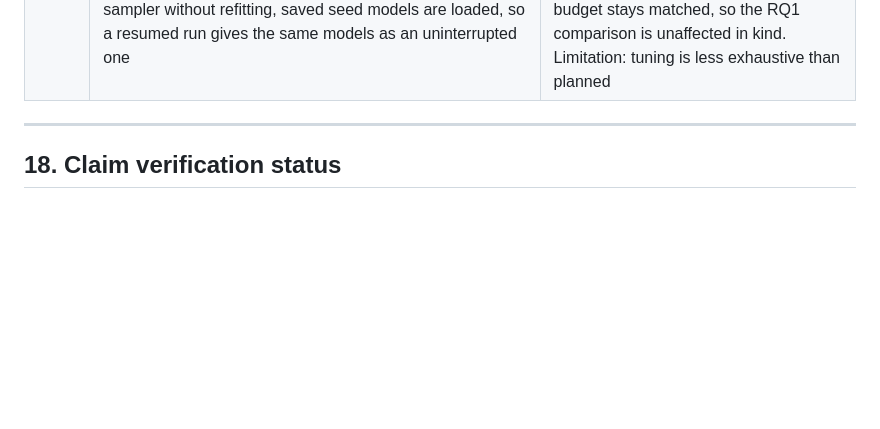
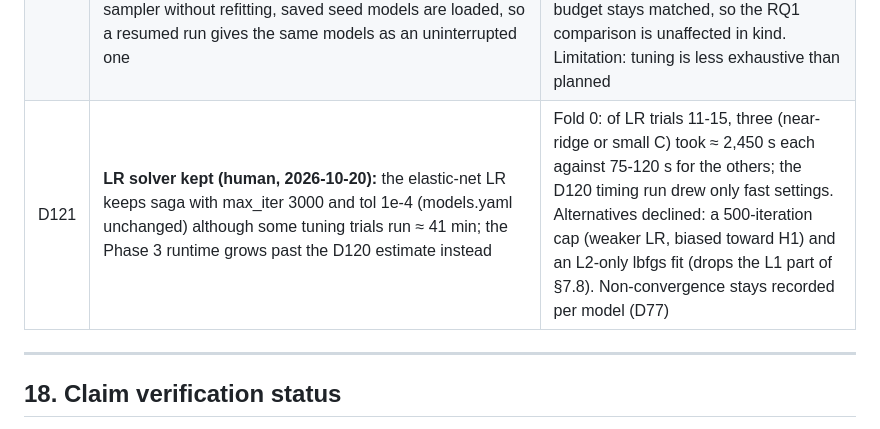
Before and after one commit to aliwain01/RC_paper_exp, a Markdown page: design/DESIGN_DOCUMENT.md, the part around the change. Rendered like a GitHub page; blank space fills up the shorter version.

Commit message:
DESIGN §17 D121: LR solver settings kept despite slow trials (human decision)
Co-Authored-By: Claude Opus 5.5 <noreply@anthropic.com>
Claude-Session: https://claude.ai/code/session_01HHwMSCzwimDTjtACAAiQ7u

```diff
--- a/design/DESIGN_DOCUMENT.md
+++ b/design/DESIGN_DOCUMENT.md
@@ -790,6 +790,7 @@ Public data validates scoring, attribution and the analyst view's content. The p
 | D118 | CMS blanks DME-P `Tot_Suplr_Benes` when it is 1–10 (34 % of DME referrers in 2018). DI1, DI2 and DI4, which divide by it or are it, are then undefined (z = 0, D34), and a new indicator **DI2_missing** (DME intensity group) flags the suppression, as PM4_missing does for dual counts. The injection engine treats a blank count as 0 plus the added beneficiaries (a lower bound) instead of letting `min_horizontal` skip the null | Real 2018–2024 files (D114); C5 failed loudly on the nulls (proposed; confirm at G2) |
 | D119 | **G2 decisions (human, 2026-10-20), protocol frozen:** the high-risk DME list is frozen as proposed; no pruning (OU1 and OU2, \|ρ\| = 0.97, sit in the same group, so group attributions are unaffected); CX7 is dropped (no NPPES extract); the §17 rows D19–D118 marked proposed are confirmed as implemented; D59 is decided as D79 (final model on all training rows, isotonic calibrator from the tuning model's validation margins); peer cells keep the Census-division level (§19 Q2: division cells move a typical z by ≤ 0.17 robust units and make cells slightly more homogeneous; S10 runs without it); §19: audit capacity 0.1–2 % kept (Q1), expert review and positive-unlabelled learning stated as limitations (Q3, Q5), Part D left to follow-up work (Q4). Phase 3 starts with a one-fold timing run before the full training | G2 report (`outputs/phase2/G2_report.md`); HANDOFF §6 G2 |
 | D120 | **Phase 3 budget (human, 2026-10-20):** 30 Optuna TPE trials per family and fold instead of 60, still matched across families; 10 seeds kept. Training resumes after an interruption: finished (family, fold) pieces are skipped, logged tuning trials are replayed through the seeded sampler without refitting, saved seed models are loaded, so a resumed run gives the same models as an uninterrupted one | Timing run on fold 0 (`phase3 bench`): 60 trials × 7 families × 5 folds projects to ≈ 36 h on the 4-CPU container, 30 trials to ≈ 23 h; the container is ephemeral. TPE's random start is 10 trials, so 30 leaves 20 guided trials per family; budget stays matched, so the RQ1 comparison is unaffected in kind. Limitation: tuning is less exhaustive than planned |
+| D121 | **LR solver kept (human, 2026-10-20):** the elastic-net LR keeps saga with max_iter 3000 and tol 1e-4 (models.yaml unchanged) although some tuning trials run ≈ 41 min; the Phase 3 runtime grows past the D120 estimate instead | Fold 0: of LR trials 11-15, three (near-ridge or small C) took ≈ 2,450 s each against 75-120 s for the others; the D120 timing run drew only fast settings. Alternatives declined: a 500-iteration cap (weaker LR, biased toward H1) and an L2-only lbfgs fit (drops the L1 part of §7.8). Non-convergence stays recorded per model (D77) |
 
 ---
 
```
